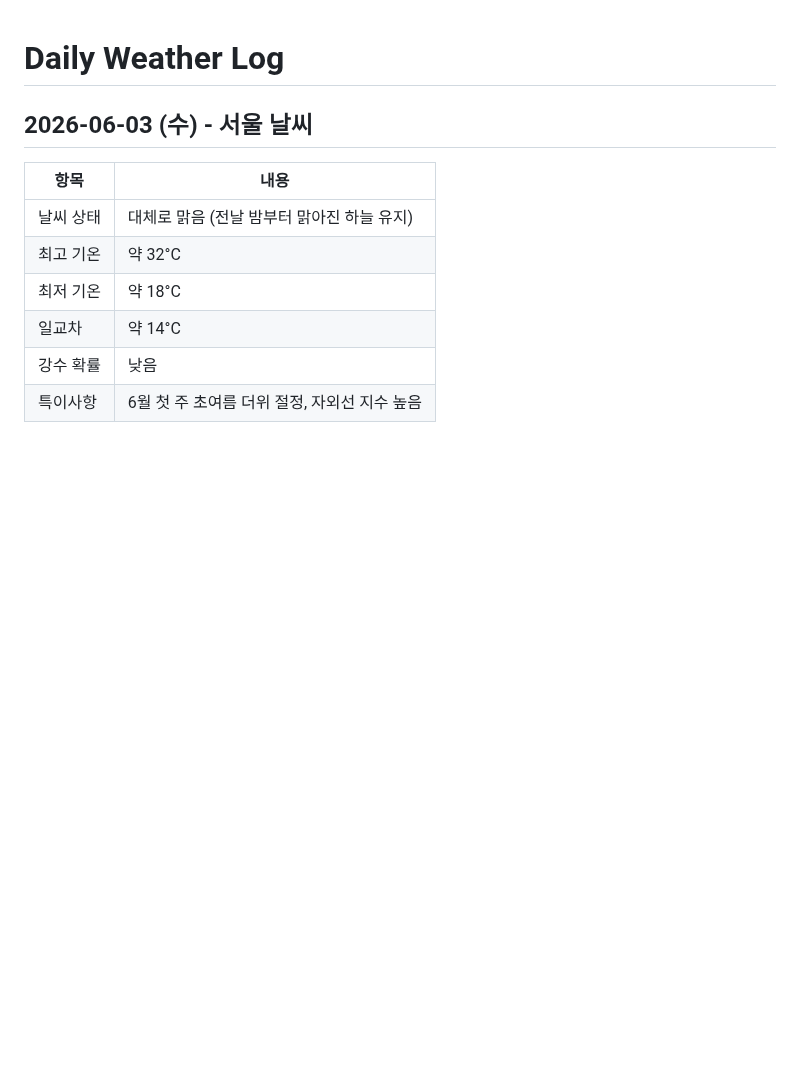
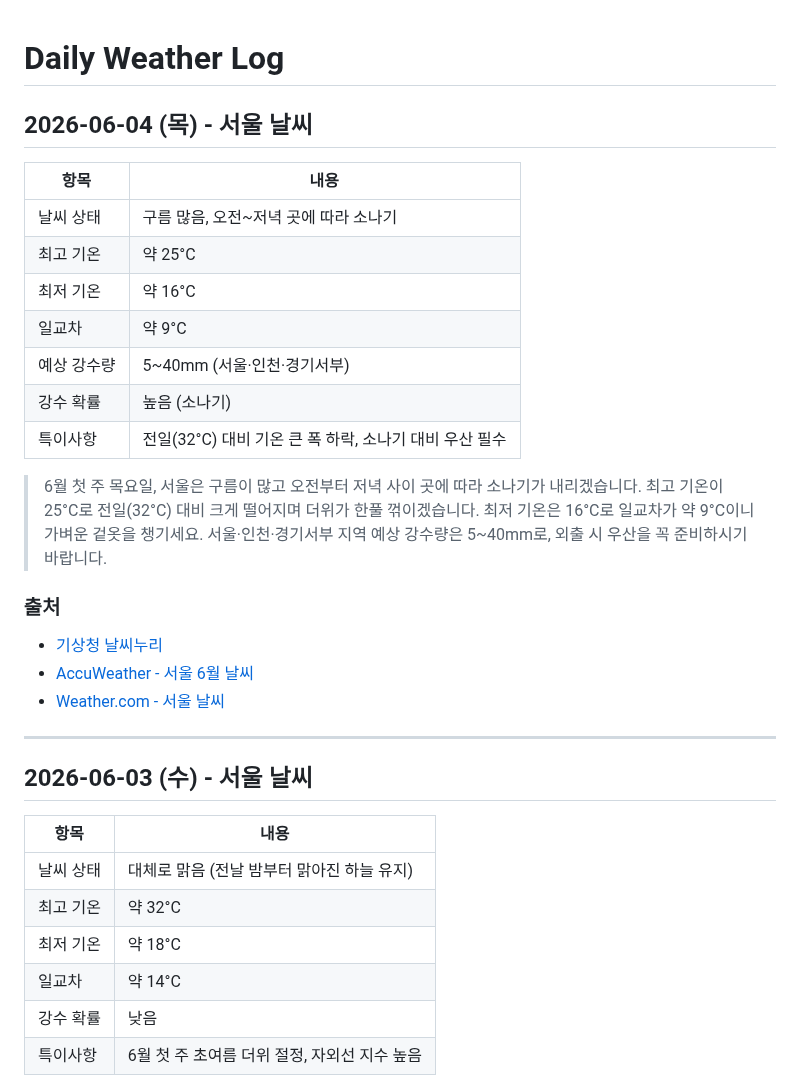
Before and after one commit to highcastlee/highcastlee.github.io, a Markdown page: daily.md, the part around the change. Rendered like a GitHub page; blank space fills up the shorter version.

Commit message:
2026-06-04 서울 날씨 추가: 구름 많음, 소나기 예상 25°C/16°C
https://claude.ai/code/session_01EGgjXfcvxUsRuBBC5erAVz

```diff
--- a/daily.md
+++ b/daily.md
@@ -1,4 +1,25 @@
 # Daily Weather Log
+
+## 2026-06-04 (목) - 서울 날씨
+
+| 항목 | 내용 |
+|------|------|
+| 날씨 상태 | 구름 많음, 오전~저녁 곳에 따라 소나기 |
+| 최고 기온 | 약 25°C |
+| 최저 기온 | 약 16°C |
+| 일교차 | 약 9°C |
+| 예상 강수량 | 5~40mm (서울·인천·경기서부) |
+| 강수 확률 | 높음 (소나기) |
+| 특이사항 | 전일(32°C) 대비 기온 큰 폭 하락, 소나기 대비 우산 필수 |
+
+> 6월 첫 주 목요일, 서울은 구름이 많고 오전부터 저녁 사이 곳에 따라 소나기가 내리겠습니다. 최고 기온이 25°C로 전일(32°C) 대비 크게 떨어지며 더위가 한풀 꺾이겠습니다. 최저 기온은 16°C로 일교차가 약 9°C이니 가벼운 겉옷을 챙기세요. 서울·인천·경기서부 지역 예상 강수량은 5~40mm로, 외출 시 우산을 꼭 준비하시기 바랍니다.
+
+### 출처
+- [기상청 날씨누리](https://www.weather.go.kr/)
+- [AccuWeather - 서울 6월 날씨](https://www.accuweather.com/ko/kr/seoul/226081/june-weather/226081)
+- [Weather.com - 서울 날씨](https://weather.com/ko-KR/weather/today/l/18e81cdf57491c51a6fba3c57732b7b61bdf511fc2b613570316978b9f20687a)
+
+---
 
 ## 2026-06-03 (수) - 서울 날씨
 
```
